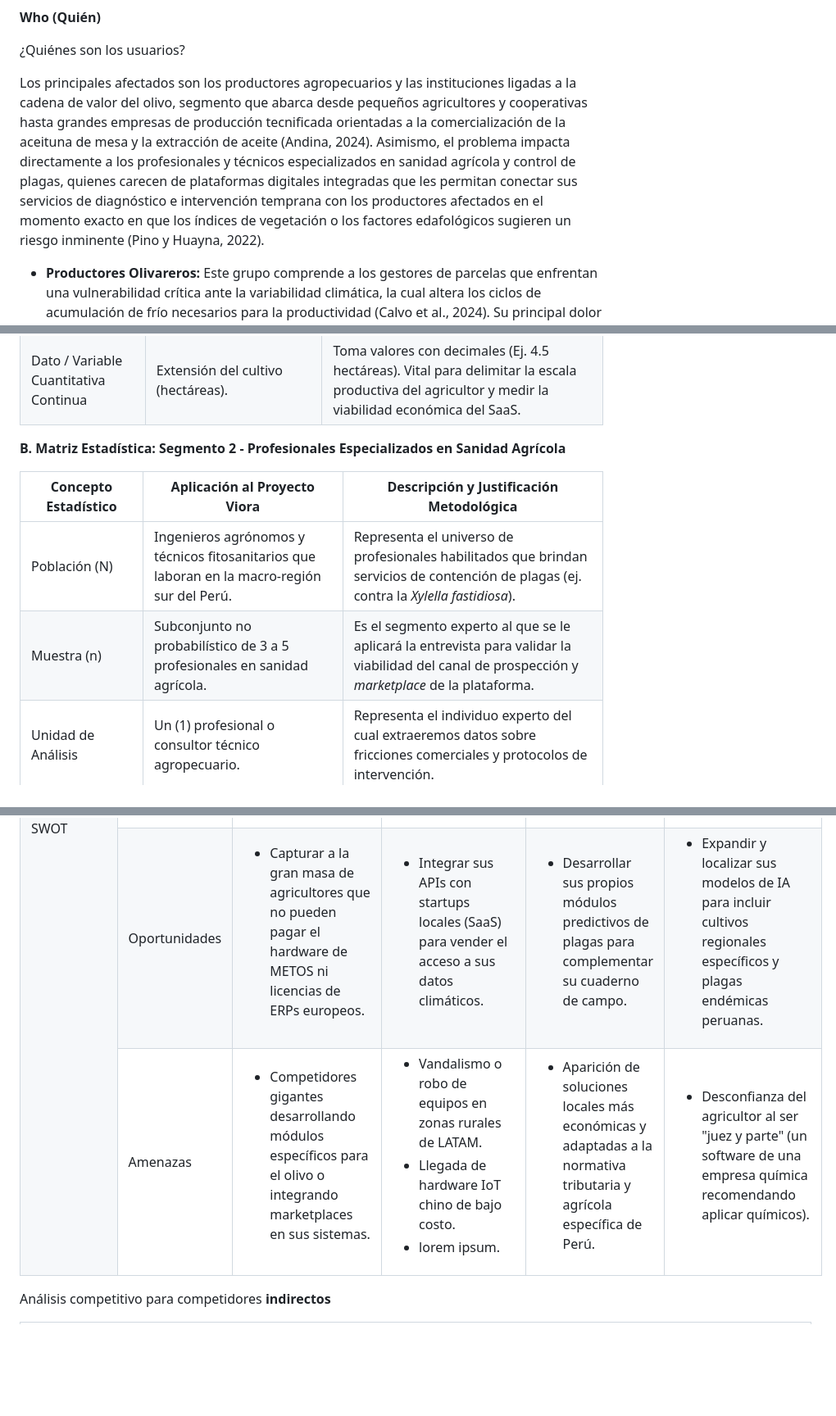
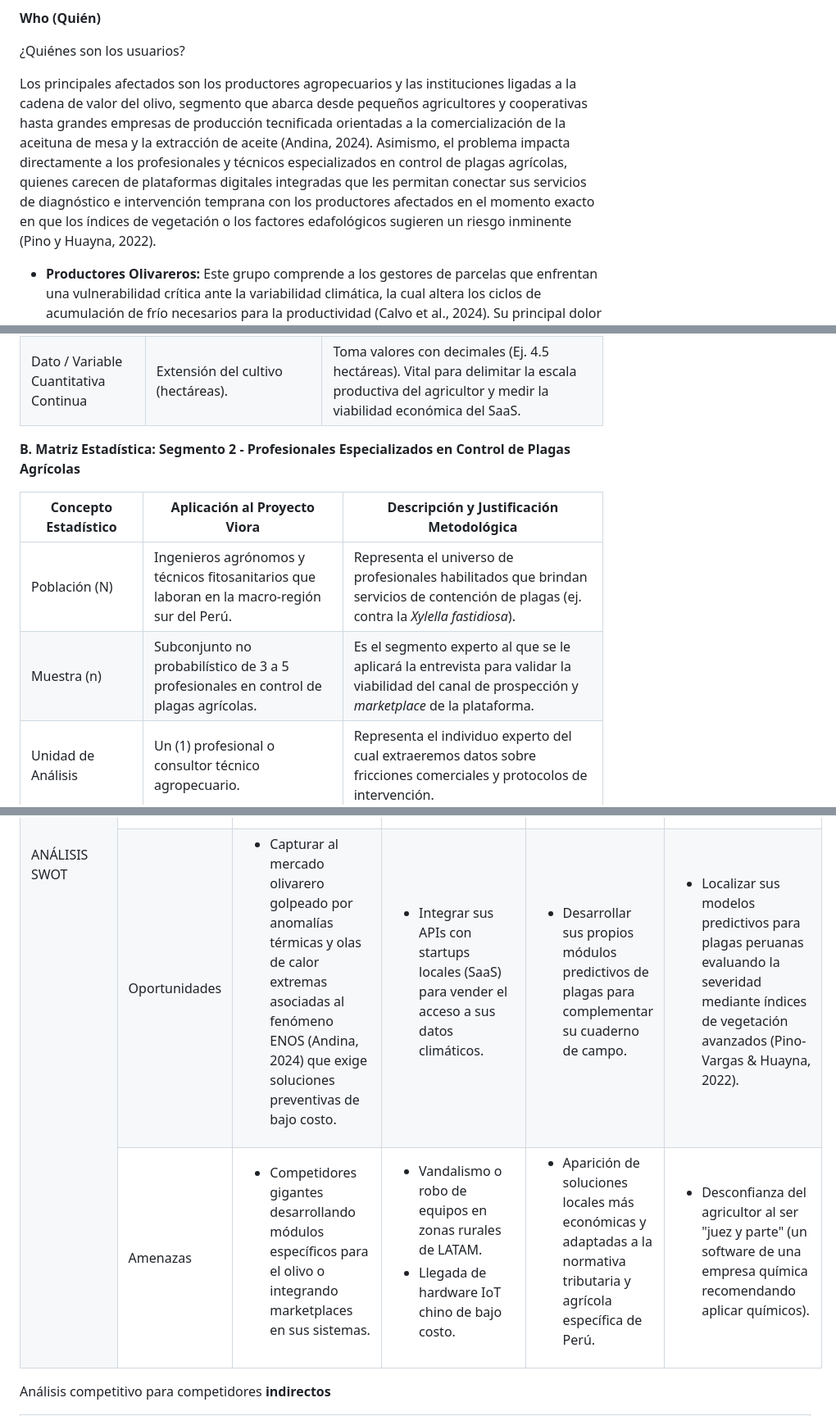
Before and after one commit to upc-pre-1asi0729-11848-arcadiadevs/viora-report, a Markdown page: README.md, 3 parts joined by grey strips. Shown at 82% size. GitHub-like rendering; blank space fills up the shorter version.

```diff
--- a/README.md
+++ b/README.md
@@ -414,7 +414,7 @@ El problema central radica en la alta vulnerabilidad sistémica del ciclo de pro
 <p class="subtitulo-2"><strong>Who (Quién)</strong></p>
 <p class="subtitulo-2">¿Quiénes son los usuarios?</p>
 
-Los principales afectados son los productores agropecuarios y las instituciones ligadas a la cadena de valor del olivo, segmento que abarca desde pequeños agricultores y cooperativas hasta grandes empresas de producción tecnificada orientadas a la comercialización de la aceituna de mesa y la extracción de aceite (Andina, 2024). Asimismo, el problema impacta directamente a los profesionales y técnicos especializados en sanidad agrícola y control de plagas, quienes carecen de plataformas digitales integradas que les permitan conectar sus servicios de diagnóstico e intervención temprana con los productores afectados en el momento exacto en que los índices de vegetación o los factores edafológicos sugieren un riesgo inminente (Pino y Huayna, 2022).
+Los principales afectados son los productores agropecuarios y las instituciones ligadas a la cadena de valor del olivo, segmento que abarca desde pequeños agricultores y cooperativas hasta grandes empresas de producción tecnificada orientadas a la comercialización de la aceituna de mesa y la extracción de aceite (Andina, 2024). Asimismo, el problema impacta directamente a los profesionales y técnicos especializados en control de plagas agrícolas, quienes carecen de plataformas digitales integradas que les permitan conectar sus servicios de diagnóstico e intervención temprana con los productores afectados en el momento exacto en que los índices de vegetación o los factores edafológicos sugieren un riesgo inminente (Pino y Huayna, 2022).
 
 - **Productores Olivareros:** Este grupo comprende a los gestores de parcelas que enfrentan una vulnerabilidad crítica ante la variabilidad climática, la cual altera los ciclos de acumulación de frío necesarios para la productividad (Calvo et al., 2024). Su principal dolor es la falta de predictibilidad sobre el fenómeno de la vecería, lo que puede derivar en pérdidas de cosecha de hasta el 90% y una desestabilización económica severa si no se cuenta con datos para una gestión proactiva (Agencia Andina, 2024).
 
@@ -596,7 +596,7 @@ A continuación, se detallan las matrices de organización de datos para el dise
   </tbody>
 </table>
 
-**B. Matriz Estadística: Segmento 2 - Profesionales Especializados en Sanidad Agrícola**
+**B. Matriz Estadística: Segmento 2 - Profesionales Especializados en Control de Plagas Agrícolas**
 
 <table style="width:100%; border-collapse:collapse; border:1px solid #000; margin:20px 0; font-family: sans-serif;">
   <thead>
@@ -623,7 +623,7 @@ A continuación, se detallan las matrices de organización de datos para el dise
         Muestra (n)
       </td>
       <td style="padding: 15px; border: 1px solid #000; color: #000; vertical-align: top; text-align: justify;">
-        Subconjunto no probabilístico de 3 a 5 profesionales en sanidad agrícola.
+        Subconjunto no probabilístico de 3 a 5 profesionales en control de plagas agrícolas.
       </td>
       <td style="padding: 15px; border: 1px solid #000; color: #000; vertical-align: top; text-align: justify; line-height: 1.5;">
         Es el segmento experto al que se le aplicará la entrevista para validar la viabilidad del canal de prospección y <i>marketplace</i> de la plataforma.
@@ -1102,7 +1102,7 @@ Análisis competitivo para competidores **directos**
     </td>
     <td style="border:1px solid #000; padding:12px; vertical-align:top;">
       <ul style="margin:0; padding-left:18px;">
-          <li>Capturar a la gran masa de agricultores que no pueden pagar el hardware de METOS ni licencias de ERPs europeos.</li>
+          <li>Capturar al mercado olivarero golpeado por anomalías térmicas y olas de calor extremas asociadas al fenómeno ENOS (Andina, 2024) que exige soluciones preventivas de bajo costo.</li>
       </ul>
     </td>
     <td style="border:1px solid #000; padding:12px; vertical-align:top;">
@@ -1117,7 +1117,7 @@ Análisis competitivo para competidores **directos**
     </td>
     <td style="border:1px solid #000; padding:12px; vertical-align:top;">
       <ul style="margin:0; padding-left:18px;">
-          <li>Expandir y localizar sus modelos de IA para incluir cultivos regionales específicos y plagas endémicas peruanas.</li>
+          <li>Localizar sus modelos predictivos para plagas peruanas evaluando la severidad mediante índices de vegetación avanzados (Pino-Vargas & Huayna, 2022).</li>
       </ul>
     </td>
   </tr>
@@ -1135,7 +1135,6 @@ Análisis competitivo para competidores **directos**
       <ul style="margin:0; padding-left:18px;">
           <li>Vandalismo o robo de equipos en zonas rurales de LATAM.</li>
           <li>Llegada de hardware IoT chino de bajo costo.</li>
-          <li>lorem ipsum.</li>
       </ul>
     </td>
     <td style="border:1px solid #000; padding:12px; vertical-align:top;">
```
Also changed, not shown: other parts of README.md (+19 -19 lines), Documentacion/content/chapter-1.md (+6 -6 lines), Documentacion/content/chapter-2.md (+14 -15 lines).
